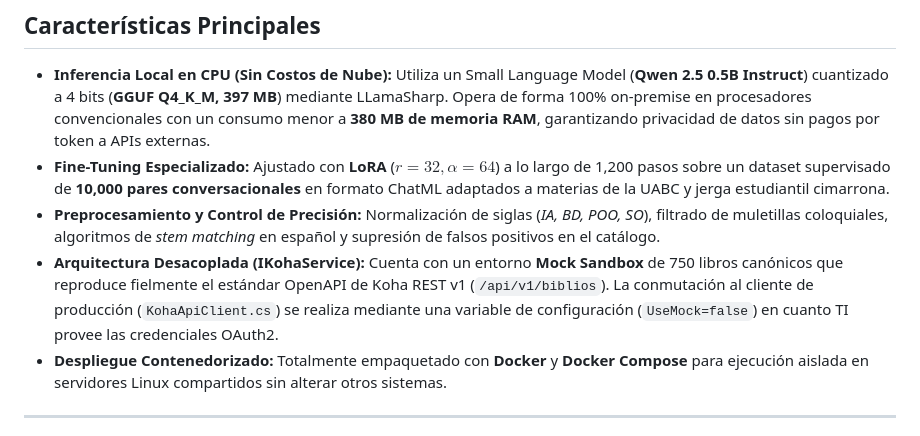
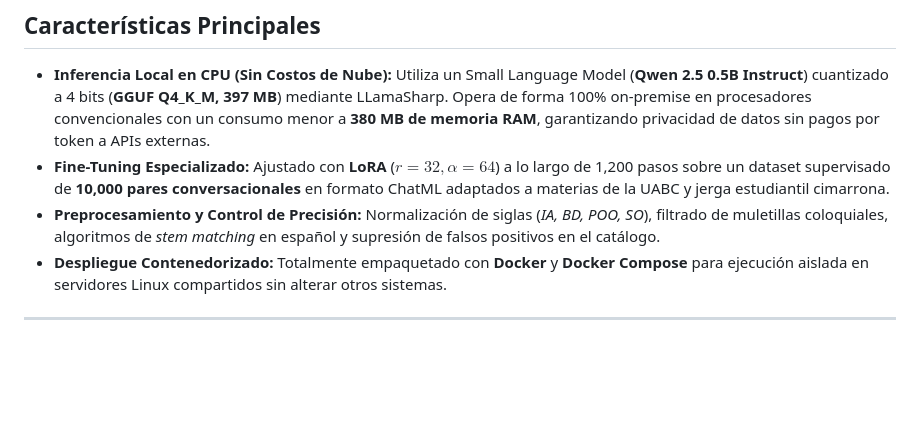
Before and after one commit to Neraaaauu/agente-koha, a Markdown page: README.md, the part around the change. GitHub-like rendering; blank space fills up the shorter version.

Commit message:
Remove architecture details from README
Removed details about the decoupled architecture and mock sandbox environment.

```diff
--- a/README.md
+++ b/README.md
@@ -11,7 +11,6 @@ El sistema permite a los estudiantes consultar material bibliográfico, existenc
 * **Inferencia Local en CPU (Sin Costos de Nube):** Utiliza un Small Language Model (**Qwen 2.5 0.5B Instruct**) cuantizado a 4 bits (**GGUF Q4_K_M, 397 MB**) mediante LLamaSharp. Opera de forma 100% on-premise en procesadores convencionales con un consumo menor a **380 MB de memoria RAM**, garantizando privacidad de datos sin pagos por token a APIs externas.
 * **Fine-Tuning Especializado:** Ajustado con **LoRA** ($r=32, \alpha=64$) a lo largo de 1,200 pasos sobre un dataset supervisado de **10,000 pares conversacionales** en formato ChatML adaptados a materias de la UABC y jerga estudiantil cimarrona.
 * **Preprocesamiento y Control de Precisión:** Normalización de siglas (*IA, BD, POO, SO*), filtrado de muletillas coloquiales, algoritmos de *stem matching* en español y supresión de falsos positivos en el catálogo.
-* **Arquitectura Desacoplada (IKohaService):** Cuenta con un entorno **Mock Sandbox** de 750 libros canónicos que reproduce fielmente el estándar OpenAPI de Koha REST v1 (`/api/v1/biblios`). La conmutación al cliente de producción (`KohaApiClient.cs`) se realiza mediante una variable de configuración (`UseMock=false`) en cuanto TI provee las credenciales OAuth2.
 * **Despliegue Contenedorizado:** Totalmente empaquetado con **Docker** y **Docker Compose** para ejecución aislada en servidores Linux compartidos sin alterar otros sistemas.
 
 ---
```
